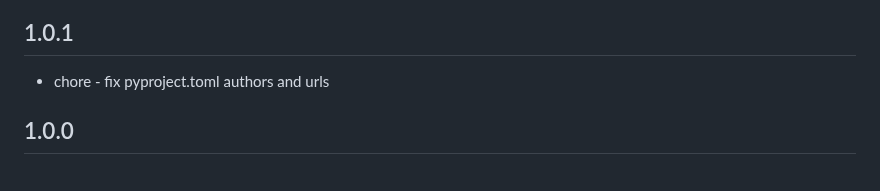
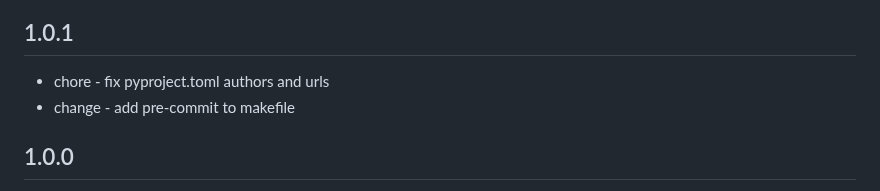
Before and after one commit to dominodatalab/cucu, a Markdown page: CHANGELOG.md, the part around the change. Rendered like a GitHub page.

Commit message:
nit - update changelog

```diff
--- a/CHANGELOG.md
+++ b/CHANGELOG.md
@@ -7,6 +7,7 @@ and this project closely adheres to [Semantic Versioning](https://semver.org/spe
 
 ## 1.0.1
 - chore - fix pyproject.toml authors and urls
+- change - add pre-commit to makefile
 
 ## 1.0.0
 - change to 1.0.0!
```
